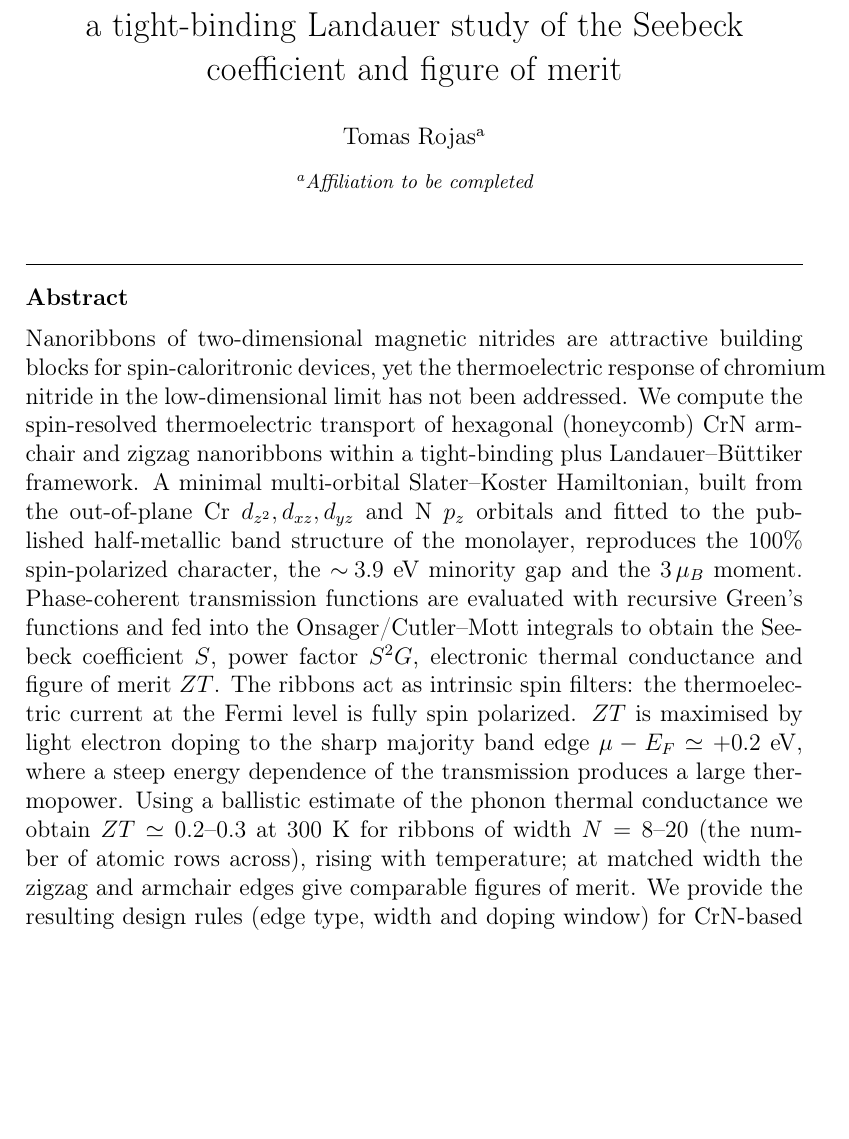
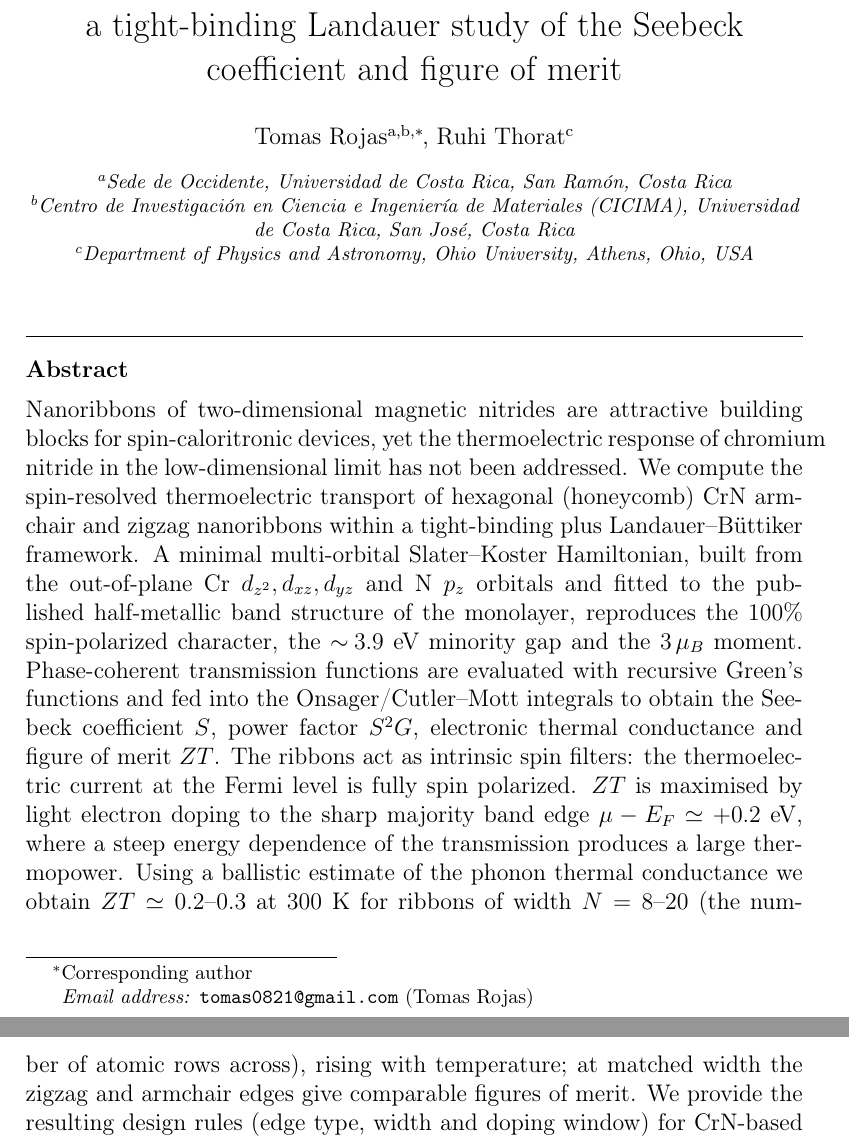
Before and after one commit to tomas0821/crn-nanoribbon-thermoelectric, a LaTeX paper (manuscript/manuscript.tex): part of page 1 of 18 before the commit and two parts of pages 1 and 2 of 18 after it, the two joined at a grey line, cut so that both start at the same text, the shorter picture padded with empty space. Compiled offline with pdfLaTeX.

Commit message:
Manuscript: add authors and affiliations
Tomas Rojas (first, corresponding; UCR Sede de Occidente + CICIMA) and Ruhi
Thorat (Ohio University).

Co-Authored-By: Claude Opus 4.8 <noreply@anthropic.com>

```diff
--- a/manuscript/manuscript.tex
+++ b/manuscript/manuscript.tex
@@ -18,8 +18,14 @@
 \title{Thermoelectric transport in hexagonal CrN nanoribbons:\\
 a tight-binding Landauer study of the Seebeck coefficient and figure of merit}
 
-\author[aff1]{Tomas Rojas}
-\address[aff1]{\textit{Affiliation to be completed}}
+\author[aff1,aff2]{Tomas Rojas\corref{cor1}}
+\ead{tomas0821@gmail.com}
+\author[aff3]{Ruhi Thorat}
+\cortext[cor1]{Corresponding author}
+\address[aff1]{Sede de Occidente, Universidad de Costa Rica, San Ram\'on, Costa Rica}
+\address[aff2]{Centro de Investigaci\'on en Ciencia e Ingenier\'ia de Materiales (CICIMA),
+Universidad de Costa Rica, San Jos\'e, Costa Rica}
+\address[aff3]{Department of Physics and Astronomy, Ohio University, Athens, Ohio, USA}
 
 \begin{abstract}
 Nanoribbons of two-dimensional magnetic nitrides are attractive building blocks for
```
